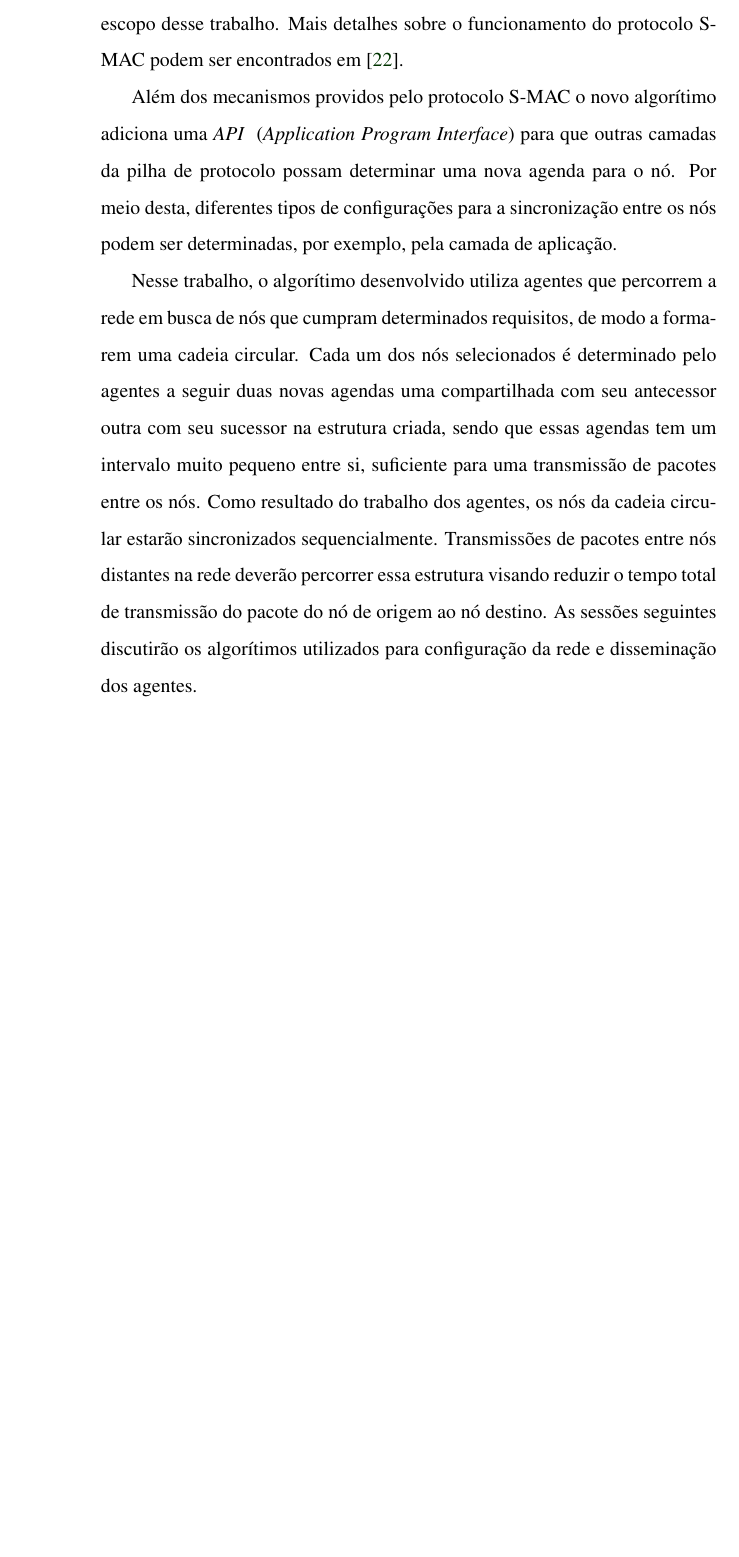
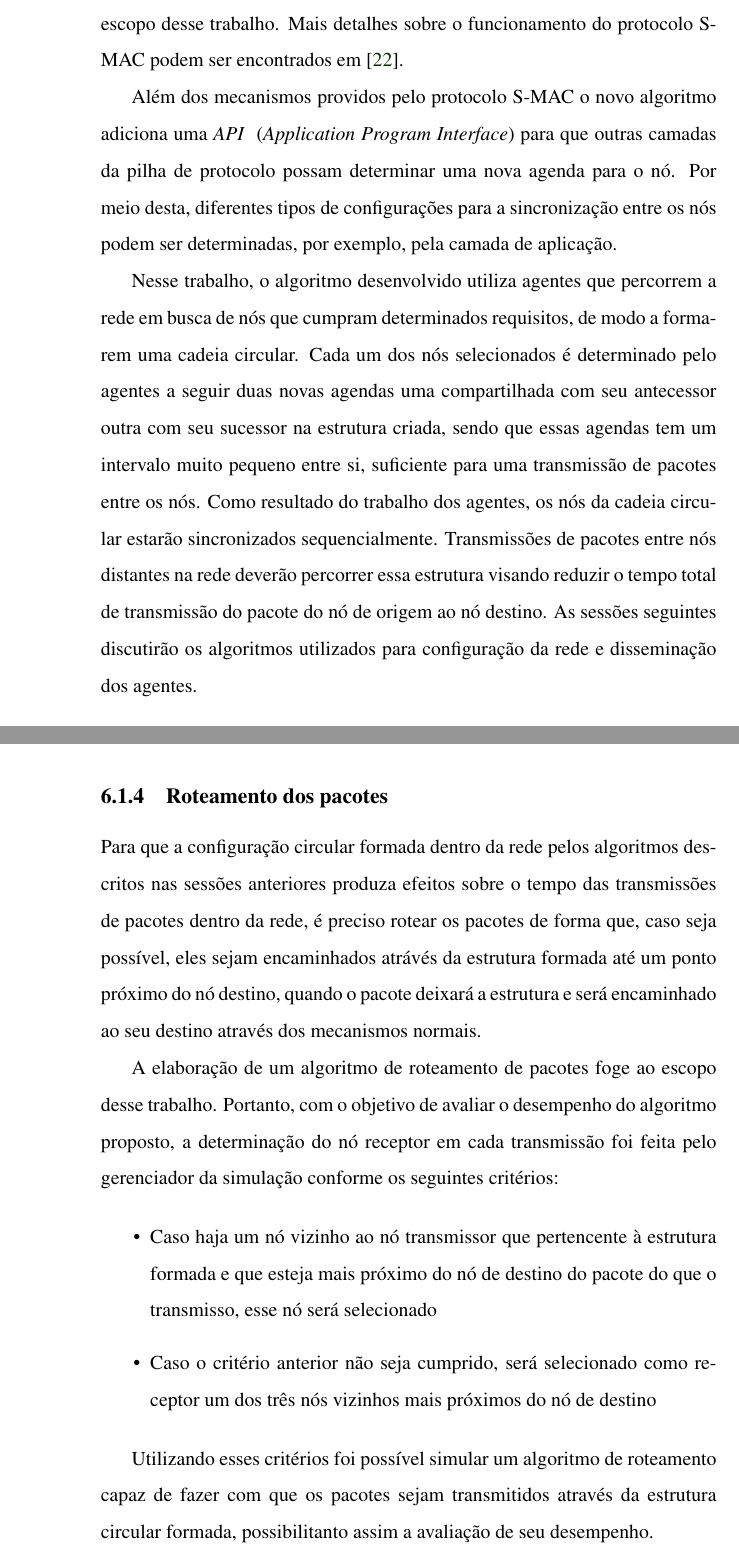
Before and after one commit to mangamon999/WrittenPart, a LaTeX document (Main.tex, which reads Algoritimos.tex): part of page 37 of 42 before the commit and two parts of pages 37 and 39 of 42 after it, the two joined at a grey line, cut so that both start at the same text, the shorter picture padded with empty space. Compiled offline with pdfLaTeX.

Commit message:
Backup before critical change

```diff
--- a/Algoritimos.tex
+++ b/Algoritimos.tex
@@ -25,9 +25,9 @@ A partir do momento em que os nós que utilizam o protocolo S-MAC são ligados,
 
 A partir do momento em que um nó adquire uma agenda seus ciclos de atividade e sono passarão a ser executados repetidamente. Alguns outros mecanismos fazem parte do protocolo, mas um aprofundamento maior foge ao escopo desse trabalho. Mais detalhes sobre o funcionamento do protocolo S-MAC podem ser encontrados em \cite{ye04}.
 
-Além dos mecanismos providos pelo protocolo S-MAC o novo algorítimo adiciona uma \emph{API } (\emph{Application Program Interface}) para que outras camadas da pilha de protocolo possam determinar uma nova agenda para o nó. Por meio desta, diferentes tipos de configurações para a sincronização entre os nós podem ser determinadas, por exemplo, pela camada de aplicação.
+Além dos mecanismos providos pelo protocolo S-MAC o novo algoritmo adiciona uma \emph{API } (\emph{Application Program Interface}) para que outras camadas da pilha de protocolo possam determinar uma nova agenda para o nó. Por meio desta, diferentes tipos de configurações para a sincronização entre os nós podem ser determinadas, por exemplo, pela camada de aplicação.
 
-Nesse trabalho, o algorítimo desenvolvido utiliza agentes que percorrem a rede em busca de nós que cumpram determinados requisitos, de modo a formarem uma cadeia circular. Cada um dos nós selecionados é determinado pelo agentes a seguir duas novas agendas uma compartilhada com seu antecessor outra com seu sucessor na estrutura criada, sendo que essas agendas tem um intervalo muito pequeno entre si, suficiente para uma transmissão de pacotes entre os nós. Como resultado do trabalho dos agentes, os nós da cadeia circular estarão sincronizados sequencialmente. Transmissões de pacotes entre nós distantes na rede deverão percorrer essa estrutura visando reduzir o tempo total de transmissão do pacote do nó de origem ao nó destino. As sessões seguintes discutirão os algorítimos utilizados para configuração da rede e disseminação dos agentes.
+Nesse trabalho, o algoritmo desenvolvido utiliza agentes que percorrem a rede em busca de nós que cumpram determinados requisitos, de modo a formarem uma cadeia circular. Cada um dos nós selecionados é determinado pelo agentes a seguir duas novas agendas uma compartilhada com seu antecessor outra com seu sucessor na estrutura criada, sendo que essas agendas tem um intervalo muito pequeno entre si, suficiente para uma transmissão de pacotes entre os nós. Como resultado do trabalho dos agentes, os nós da cadeia circular estarão sincronizados sequencialmente. Transmissões de pacotes entre nós distantes na rede deverão percorrer essa estrutura visando reduzir o tempo total de transmissão do pacote do nó de origem ao nó destino. As sessões seguintes discutirão os algoritmos utilizados para configuração da rede e disseminação dos agentes.
 
 \subsection{Cálculo da distância ao centro da rede}
 \label{sec:calculoDistancia}
@@ -47,3 +47,16 @@ Dado que a distância de cada nó em relação ao centro da rede podia ser obtid
  \item[\emph{Circle builder:}] responsável por criar as agendas para cada nó (incluindo o nó raiz), determinar qual vai ser o próximo nó que fará parte da estrutura. Ele selecionará vários nós (conforme os mesmos parâmetros do nó anterior) até alcançar algum que já faça parte da estrutura (fechando o círculo), quando então ele criará o próximo agente.
  \item[\emph{Circle revoker:}] caso o último nó encontrado pelo agente \emph{Circle builder} não coincida com o nó raiz encontrado pelo agente \emph{Root finder}, esse agente será responsável por remover as agendas extras dos nós que foram selecionado, mas não fazem parte do círculo formado (``pontas soltas''), fazendo com que eles voltem a seguir apenas suas agendas originais.
 \end{itemize}
+
+\subsection{Roteamento dos pacotes}
+
+Para que a configuração circular formada dentro da rede pelos algoritmos descritos nas sessões anteriores produza efeitos sobre o tempo das transmissões de pacotes dentro da rede, é preciso rotear os pacotes de forma que, caso seja possível, eles sejam encaminhados atrávés da estrutura formada até um ponto próximo do nó destino, quando o pacote deixará a estrutura e será encaminhado ao seu destino através dos mecanismos normais.
+
+A elaboração de um algoritmo de roteamento de pacotes foge ao escopo desse trabalho. Portanto, com o objetivo de avaliar o desempenho do algoritmo proposto, a determinação do nó receptor em cada transmissão foi feita pelo gerenciador da simulação conforme os seguintes critérios:
+
+\begin{itemize}
+\item Caso haja um nó vizinho ao nó transmissor que pertencente à estrutura formada e que esteja mais próximo do nó de destino do pacote do que o transmisso, esse nó será selecionado
+\item Caso o critério anterior não seja cumprido, será selecionado como receptor um dos três nós vizinhos mais próximos do nó de destino
+\end{itemize}
+
+Utilizando esses critérios foi possível simular um algoritmo de roteamento capaz de fazer com que os pacotes sejam transmitidos através da estrutura circular formada, possibilitanto assim a avaliação de seu desempenho.
```
Also changed, not shown: Algoritimos.tex (14 more changed lines), 1 other file.
